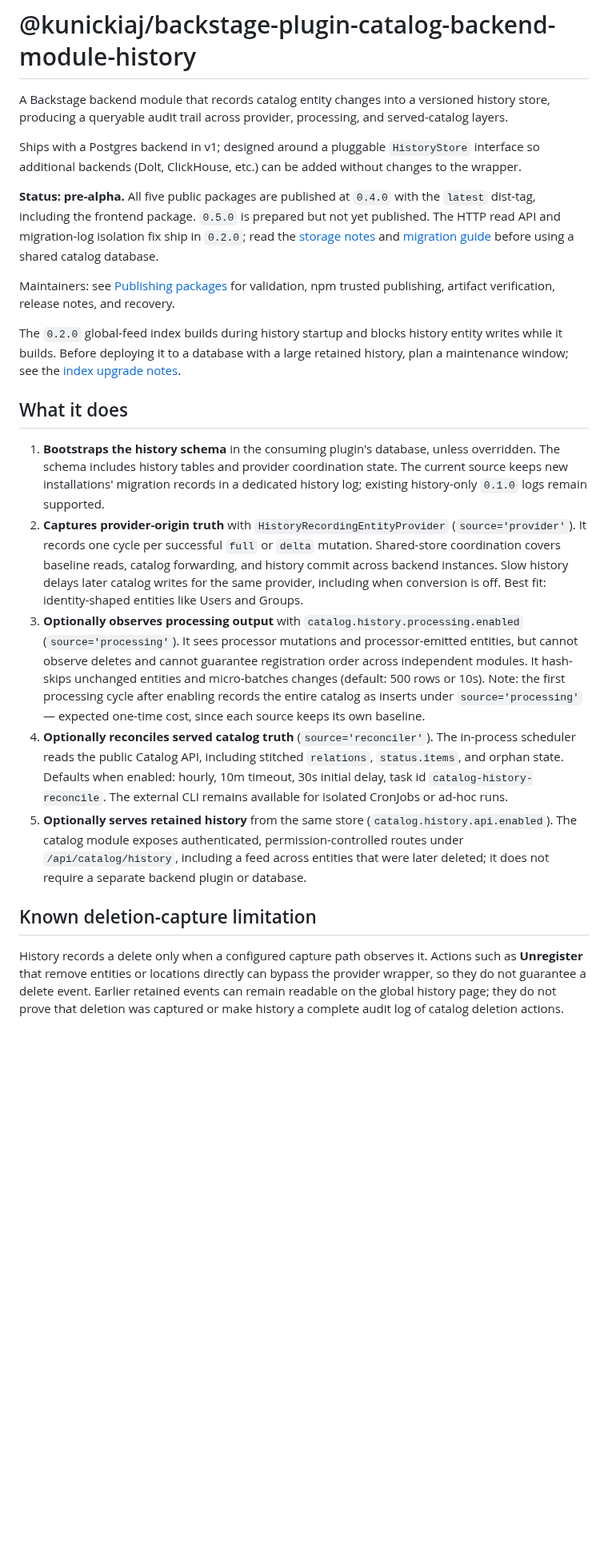
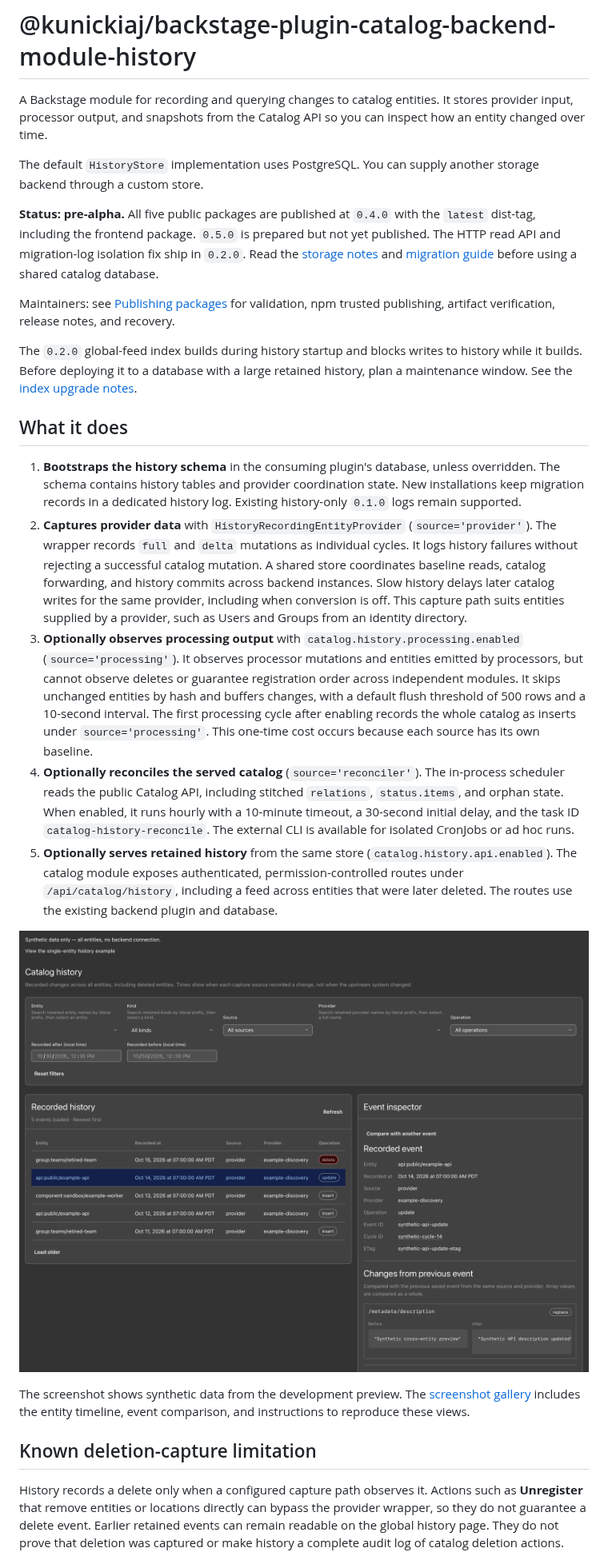
Before and after one commit to kunickiaj/backstage-plugin-catalog-module-history, a Markdown page: README.md, the part around one of its changes. Shown at 80% size. Rendered like a GitHub page; pictures changed too: docs/screenshots/catalog-history.png (added); blank space fills up the shorter version.

```diff
--- a/README.md
+++ b/README.md
@@ -1,24 +1,28 @@
 # @kunickiaj/backstage-plugin-catalog-backend-module-history
 
-A Backstage backend module that records catalog entity changes into a versioned history store, producing a queryable audit trail across provider, processing, and served-catalog layers.
+A Backstage module for recording and querying changes to catalog entities. It stores provider input, processor output, and snapshots from the Catalog API so you can inspect how an entity changed over time.
 
-Ships with a Postgres backend in v1; designed around a pluggable `HistoryStore` interface so additional backends (Dolt, ClickHouse, etc.) can be added without changes to the wrapper.
+The default `HistoryStore` implementation uses PostgreSQL. You can supply another storage backend through a custom store.
 
-**Status: pre-alpha.** All five public packages are published at `0.4.0` with the `latest` dist-tag, including the frontend package. `0.5.0` is prepared but not yet published. The HTTP read API and migration-log isolation fix ship in `0.2.0`; read the [storage notes](packages/catalog-history-backend/README.md#migration-bookkeeping-in-020) and [migration guide](docs/migration.md) before using a shared catalog database.
+**Status: pre-alpha.** All five public packages are published at `0.4.0` with the `latest` dist-tag, including the frontend package. `0.5.0` is prepared but not yet published. The HTTP read API and migration-log isolation fix ship in `0.2.0`. Read the [storage notes](packages/catalog-history-backend/README.md#migration-bookkeeping-in-020) and [migration guide](docs/migration.md) before using a shared catalog database.
 
 Maintainers: see [Publishing packages](docs/publishing.md) for validation, npm trusted publishing, artifact verification, release notes, and recovery.
 
-The `0.2.0` global-feed index builds during history startup and blocks history entity writes while it builds. Before deploying it to a database with a large retained history, plan a maintenance window; see the [index upgrade notes](packages/catalog-history-backend/README.md#global-history-feed-index-in-020).
+The `0.2.0` global-feed index builds during history startup and blocks writes to history while it builds. Before deploying it to a database with a large retained history, plan a maintenance window. See the [index upgrade notes](packages/catalog-history-backend/README.md#global-history-feed-index-in-020).
 
 ## What it does
 
-1. **Bootstraps the history schema** in the consuming plugin's database, unless overridden. The schema includes history tables and provider coordination state. The current source keeps new installations' migration records in a dedicated history log; existing history-only `0.1.0` logs remain supported.
-2. **Captures provider-origin truth** with `HistoryRecordingEntityProvider` (`source='provider'`). It records one cycle per successful `full` or `delta` mutation. Shared-store coordination covers baseline reads, catalog forwarding, and history commit across backend instances. Slow history delays later catalog writes for the same provider, including when conversion is off. Best fit: identity-shaped entities like Users and Groups.
-3. **Optionally observes processing output** with `catalog.history.processing.enabled` (`source='processing'`). It sees processor mutations and processor-emitted entities, but cannot observe deletes and cannot guarantee registration order across independent modules. It hash-skips unchanged entities and micro-batches changes (default: 500 rows or 10s). Note: the first processing cycle after enabling records the entire catalog as inserts under `source='processing'` — expected one-time cost, since each source keeps its own baseline.
-4. **Optionally reconciles served catalog truth** (`source='reconciler'`). The in-process scheduler reads the public Catalog API, including stitched `relations`, `status.items`, and orphan state. Defaults when enabled: hourly, 10m timeout, 30s initial delay, task id `catalog-history-reconcile`. The external CLI remains available for isolated CronJobs or ad-hoc runs.
-5. **Optionally serves retained history** from the same store (`catalog.history.api.enabled`). The catalog module exposes authenticated, permission-controlled routes under `/api/catalog/history`, including a feed across entities that were later deleted; it does not require a separate backend plugin or database.
+1. **Bootstraps the history schema** in the consuming plugin's database, unless overridden. The schema contains history tables and provider coordination state. New installations keep migration records in a dedicated history log. Existing history-only `0.1.0` logs remain supported.
+2. **Captures provider data** with `HistoryRecordingEntityProvider` (`source='provider'`). The wrapper records `full` and `delta` mutations as individual cycles. It logs history failures without rejecting a successful catalog mutation. A shared store coordinates baseline reads, catalog forwarding, and history commits across backend instances. Slow history delays later catalog writes for the same provider, including when conversion is off. This capture path suits entities supplied by a provider, such as Users and Groups from an identity directory.
+3. **Optionally observes processing output** with `catalog.history.processing.enabled` (`source='processing'`). It observes processor mutations and entities emitted by processors, but cannot observe deletes or guarantee registration order across independent modules. It skips unchanged entities by hash and buffers changes, with a default flush threshold of 500 rows and a 10-second interval. The first processing cycle after enabling records the whole catalog as inserts under `source='processing'`. This one-time cost occurs because each source has its own baseline.
+4. **Optionally reconciles the served catalog** (`source='reconciler'`). The in-process scheduler reads the public Catalog API, including stitched `relations`, `status.items`, and orphan state. When enabled, it runs hourly with a 10-minute timeout, a 30-second initial delay, and the task ID `catalog-history-reconcile`. The external CLI is available for isolated CronJobs or ad hoc runs.
+5. **Optionally serves retained history** from the same store (`catalog.history.api.enabled`). The catalog module exposes authenticated, permission-controlled routes under `/api/catalog/history`, including a feed across entities that were later deleted. The routes use the existing backend plugin and database.
+
+![Catalog history development preview showing a selected event](docs/screenshots/catalog-history.png)
+
+The screenshot shows synthetic data from the development preview. The [screenshot gallery](docs/screenshots/README.md) includes the entity timeline, event comparison, and instructions to reproduce these views.
 
 ## Known deletion-capture limitation
 
-History records a delete only when a configured capture path observes it. Actions such as **Unregister** that remove entities or locations directly can bypass the provider wrapper, so they do not guarantee a delete event. Earlier retained events can remain readable on the global history page; they do not prove that deletion was captured or make history a complete audit log of catalog deletion actions.
+History records a delete only when a configured capture path observes it. Actions such as **Unregister** that remove entities or locations directly can bypass the provider wrapper, so they do not guarantee a delete event. Earlier retained events can remain readable on the global history page. They do not prove that deletion was captured or make history a complete audit log of catalog deletion actions.
 
```
Also changed, not shown: other parts of README.md (+49 -45 lines), docs/screenshots/README.md (added, +35 -0 lines), docs/screenshots/entity-history.png (added), docs/screenshots/event-comparison.png (added).
